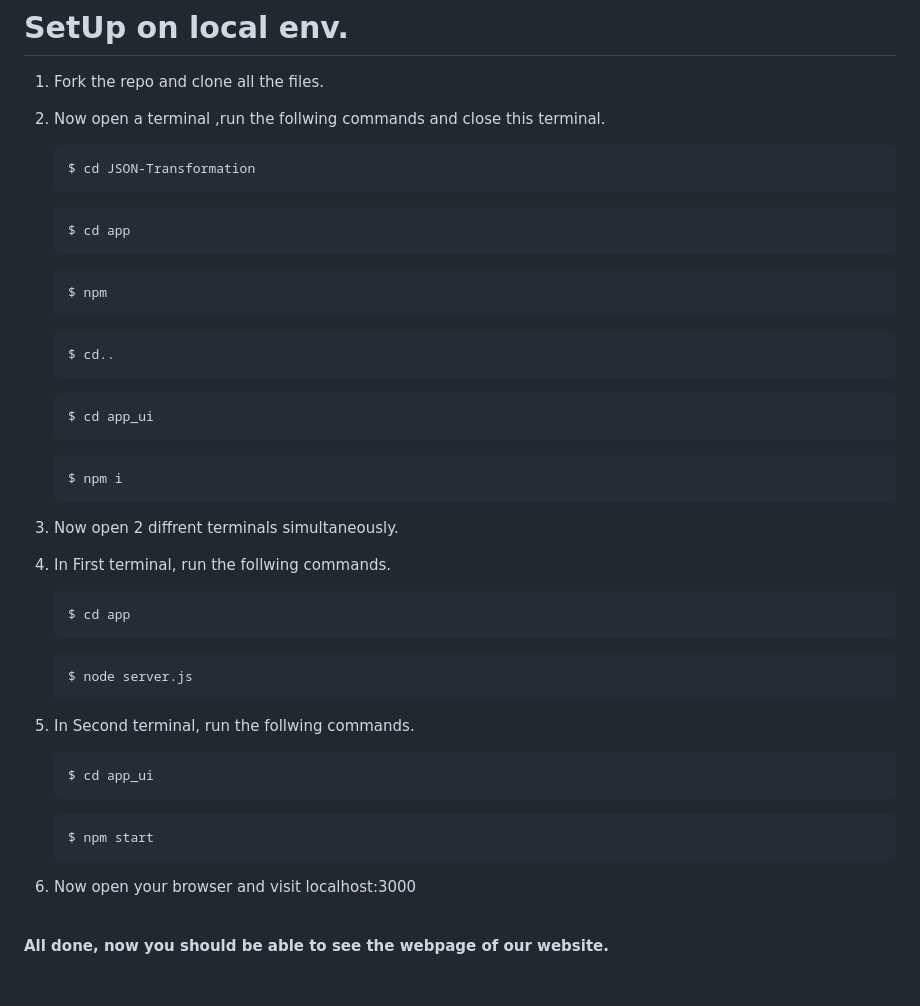
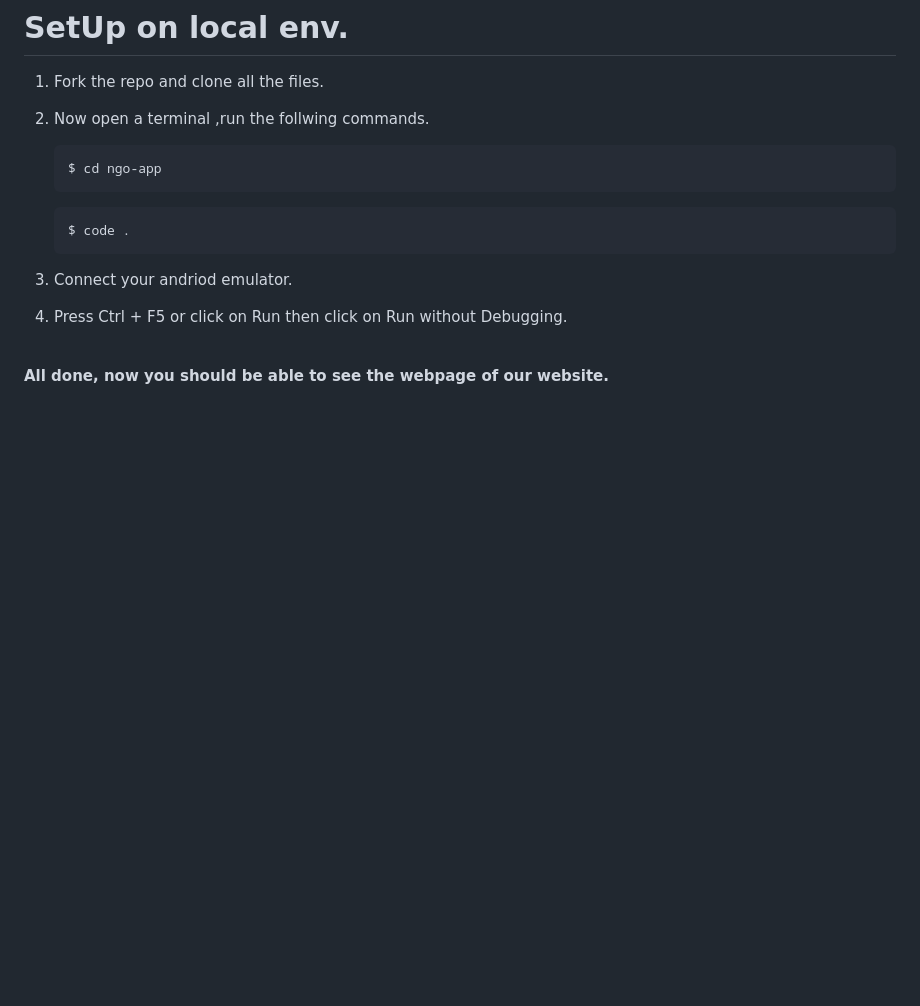
Before and after one commit to Ayush0316/ngo-app, a Markdown page: README.md, the part around the change. Rendered like a GitHub page; blank space fills up the shorter version.

````diff
--- a/README.md
+++ b/README.md
@@ -53,42 +53,16 @@ Our app has an additional feature of community build-up. Many students, and teen
 <a name="setup"></a>
 # SetUp on local env.
 1. Fork the repo and clone all the files.
-2. Now open a terminal ,run the follwing commands and close this terminal.
+2. Now open a terminal ,run the follwing commands.
 
     ```
-    $ cd JSON-Transformation
+    $ cd ngo-app
     ```
     ```
-    $ cd app
+    $ code .
     ```
-    ```
-    $ npm
-     ```
-    ```
-    $ cd..
-    ```
-    ```
-    $ cd app_ui
-    ```
-    ```
-    $ npm i
-    ```
-3. Now open 2 diffrent terminals simultaneously.
-4. In First terminal, run the follwing commands.
-    ```
-    $ cd app
-    ```
-    ```
-    $ node server.js
-    ```
-5. In Second terminal, run the follwing commands.
-    ```
-    $ cd app_ui
-    ```
-    ```
-    $ npm start
-    ```
-6. Now open your browser and visit localhost:3000
+3. Connect your andriod emulator.
+4. Press Ctrl + F5 or click on Run then click on Run without Debugging.
 
 <br>
 
````
